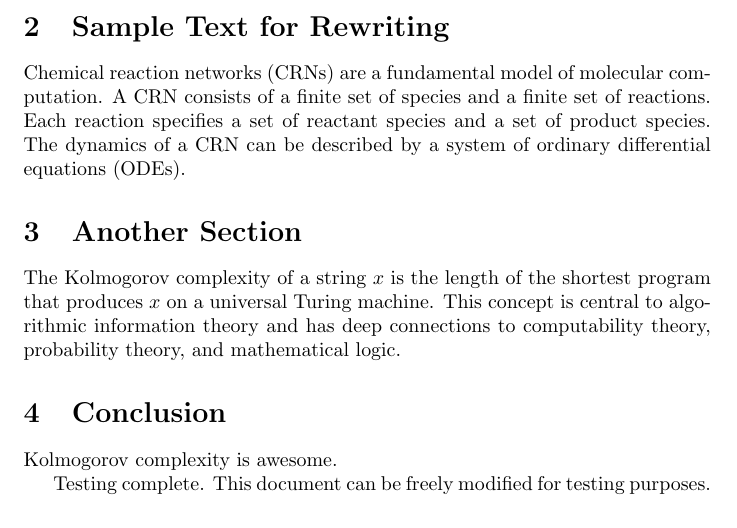
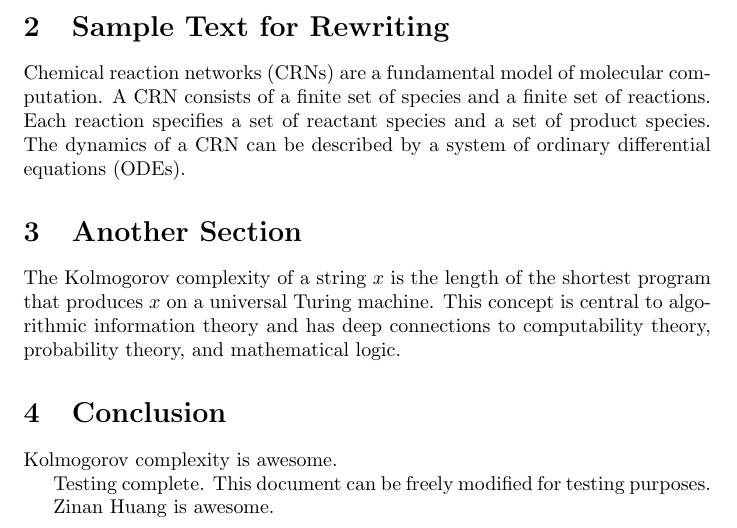
Before and after one commit to xiangyazi24/voice-rewrite-test, a LaTeX document (main.tex): part of the page, cut so that both start at the same text. Compiled offline with pdfLaTeX.

Commit message:
Add 'Zinan Huang is awesome'

```diff
--- a/main.tex
+++ b/main.tex
@@ -31,4 +31,6 @@ Kolmogorov complexity is awesome.
 
 Testing complete. This document can be freely modified for testing purposes.
 
+Zinan Huang is awesome.
+
 \end{document}
```
